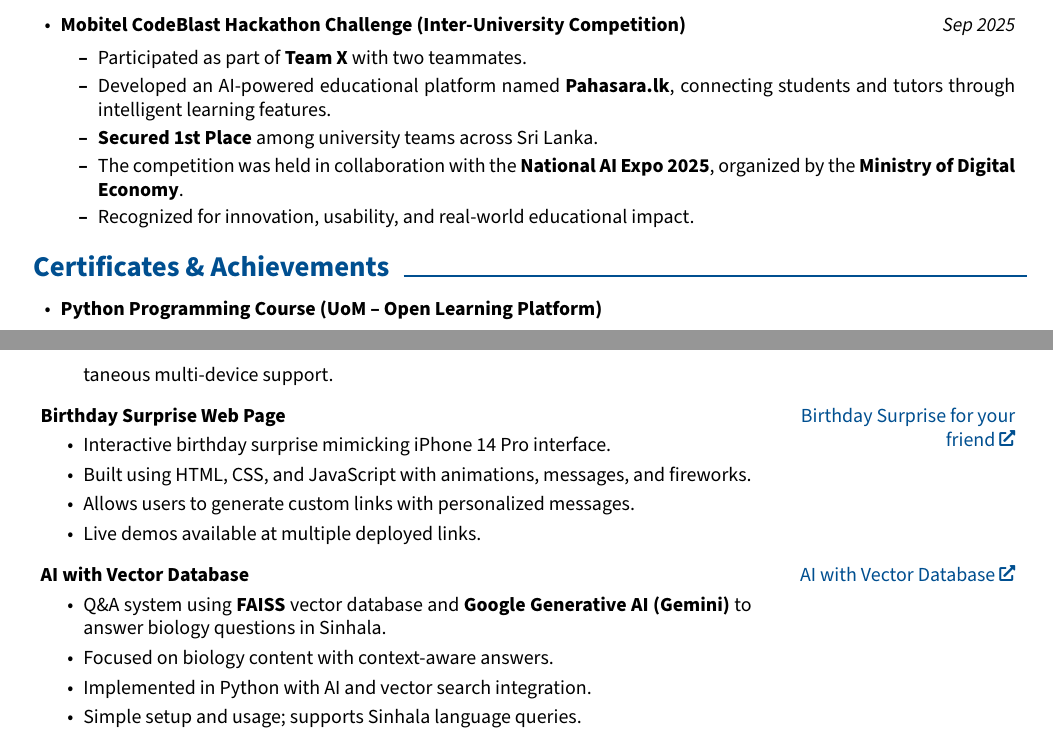
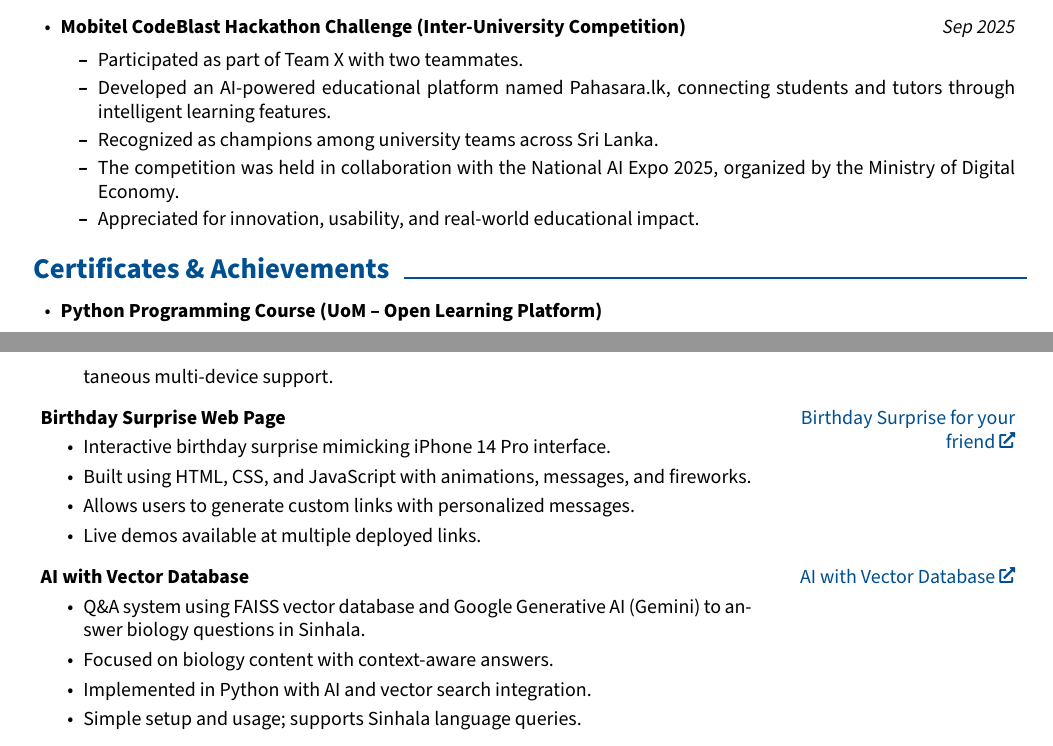
Before and after one commit to NipunSGeeTH/CV, a LaTeX CV (cv.tex): two parts of pages 1 and 2 of 3, joined at a grey line, cut so that both start at the same text. Compiled offline with pdfLaTeX.

Commit message:
Revise Mobitel CodeBlast entry and AI project description
Updated project details and improved wording in CV.

```diff
--- a/cv.tex
+++ b/cv.tex
@@ -268,13 +268,14 @@
 	\begin{highlightsforbulletentries}
 
 		\item \textbf{Mobitel CodeBlast Hackathon Challenge (Inter-University Competition)} \hfill \textit{Sep 2025}
-		\begin{itemize}
-			\item Participated as part of \textbf{Team X} with two teammates.
-			\item Developed an AI-powered educational platform named \textbf{Pahasara.lk}, connecting students and tutors through intelligent learning features.
-			\item \textbf{Secured 1st Place} among university teams across Sri Lanka.
-			\item The competition was held in collaboration with the \textbf{National AI Expo 2025}, organized by the \textbf{Ministry of Digital Economy}.
-			\item Recognized for innovation, usability, and real-world educational impact.
-		\end{itemize}
+\begin{itemize}
+	\item Participated as part of Team X with two teammates.
+	\item Developed an AI-powered educational platform named Pahasara.lk, connecting students and tutors through intelligent learning features.
+	\item Recognized as champions among university teams across Sri Lanka.
+	\item The competition was held in collaboration with the National AI Expo 2025, organized by the Ministry of Digital Economy.
+	\item Appreciated for innovation, usability, and real-world educational impact.
+\end{itemize}
+
 
 	\end{highlightsforbulletentries}
 
@@ -362,7 +363,7 @@
 	}
 	\textbf{AI with Vector Database}
 	\begin{highlights}
-		\item Q\&A system using \textbf{FAISS} vector database and \textbf{Google Generative AI (Gemini)} to answer biology questions in Sinhala.
+		\item Q\&A system using FAISS vector database and Google Generative AI (Gemini) to answer biology questions in Sinhala.
 		\item Focused on biology content with context-aware answers.
 		\item Implemented in Python with AI and vector search integration.
 		\item Simple setup and usage; supports Sinhala language queries.
```
